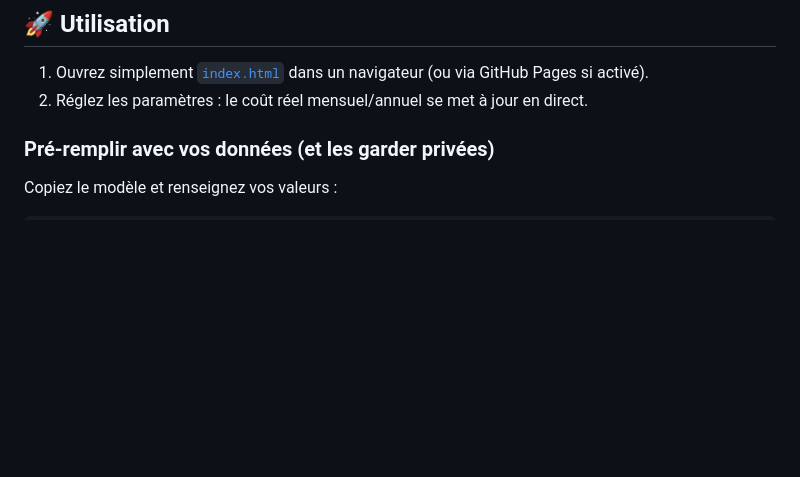
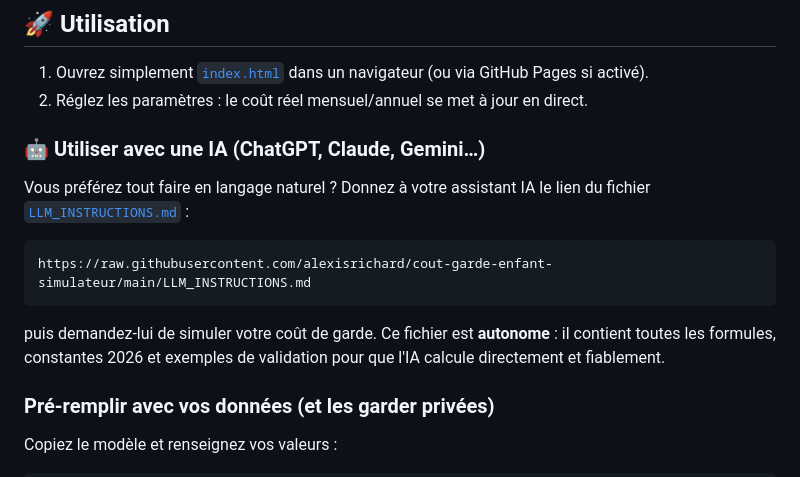
Before and after one commit to alexisrichard/cout-garde-enfant-simulateur, a Markdown page: README.md, the part around the change. Drawn GitHub-style; blank space fills up the shorter version.

Commit message:
Ajoute LLM_INSTRUCTIONS.md : spec autonome pour faire les simulations via une IA
Co-Authored-By: Claude Opus 4.8 <noreply@anthropic.com>

````diff
--- a/README.md
+++ b/README.md
@@ -26,6 +26,18 @@ dans votre navigateur.
 
 1. Ouvrez simplement [`index.html`](index.html) dans un navigateur (ou via GitHub Pages si activé).
 2. Réglez les paramètres : le coût réel mensuel/annuel se met à jour en direct.
+
+### 🤖 Utiliser avec une IA (ChatGPT, Claude, Gemini…)
+
+Vous préférez tout faire en langage naturel ? Donnez à votre assistant IA le lien du fichier
+[`LLM_INSTRUCTIONS.md`](LLM_INSTRUCTIONS.md) :
+
+```
+https://raw.githubusercontent.com/alexisrichard/cout-garde-enfant-simulateur/main/LLM_INSTRUCTIONS.md
+```
+
+puis demandez-lui de simuler votre coût de garde. Ce fichier est **autonome** : il contient toutes les
+formules, constantes 2026 et exemples de validation pour que l'IA calcule directement et fiablement.
 
 ### Pré-remplir avec vos données (et les garder privées)
 
````
Also changed, not shown: LLM_INSTRUCTIONS.md (added, +160 -0 lines).
